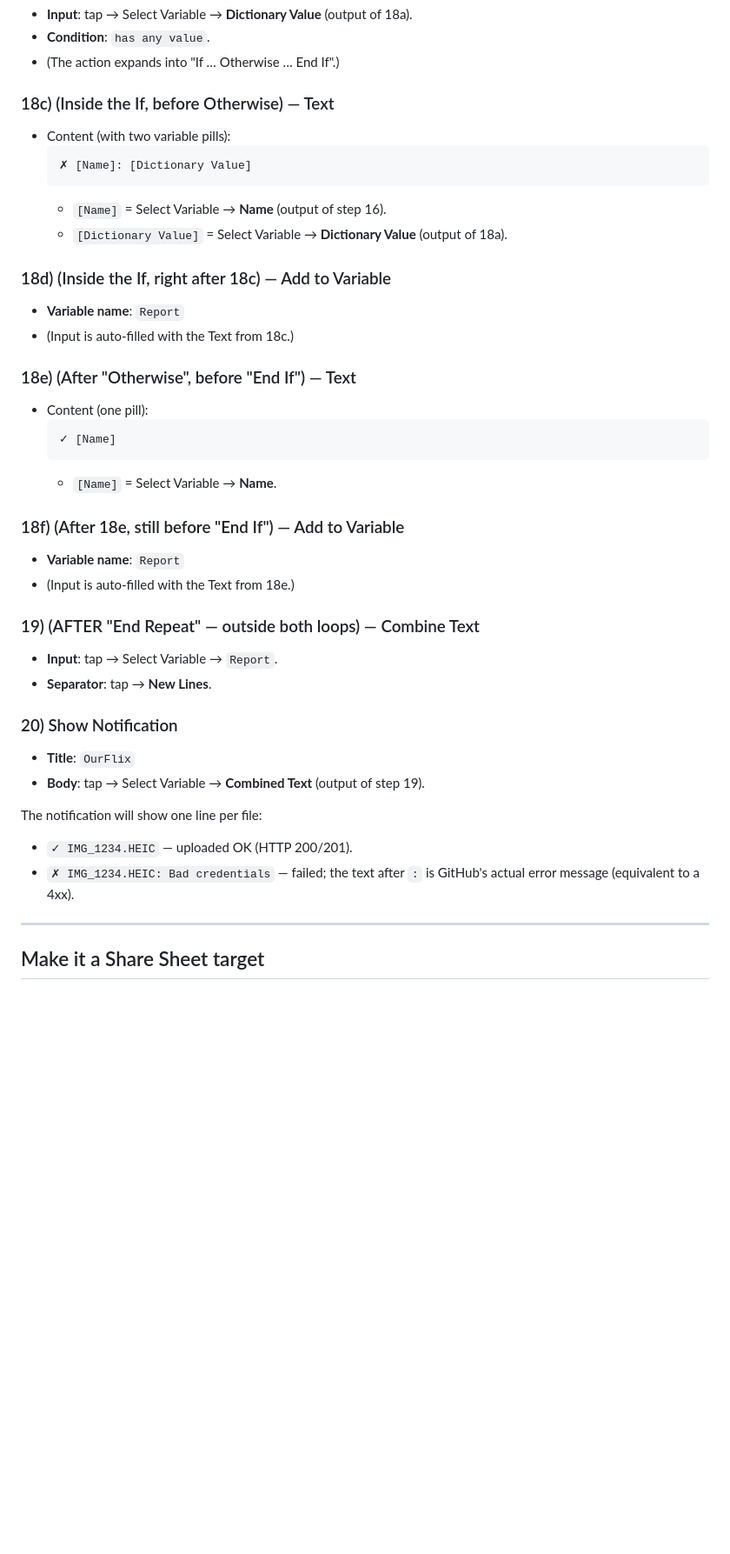
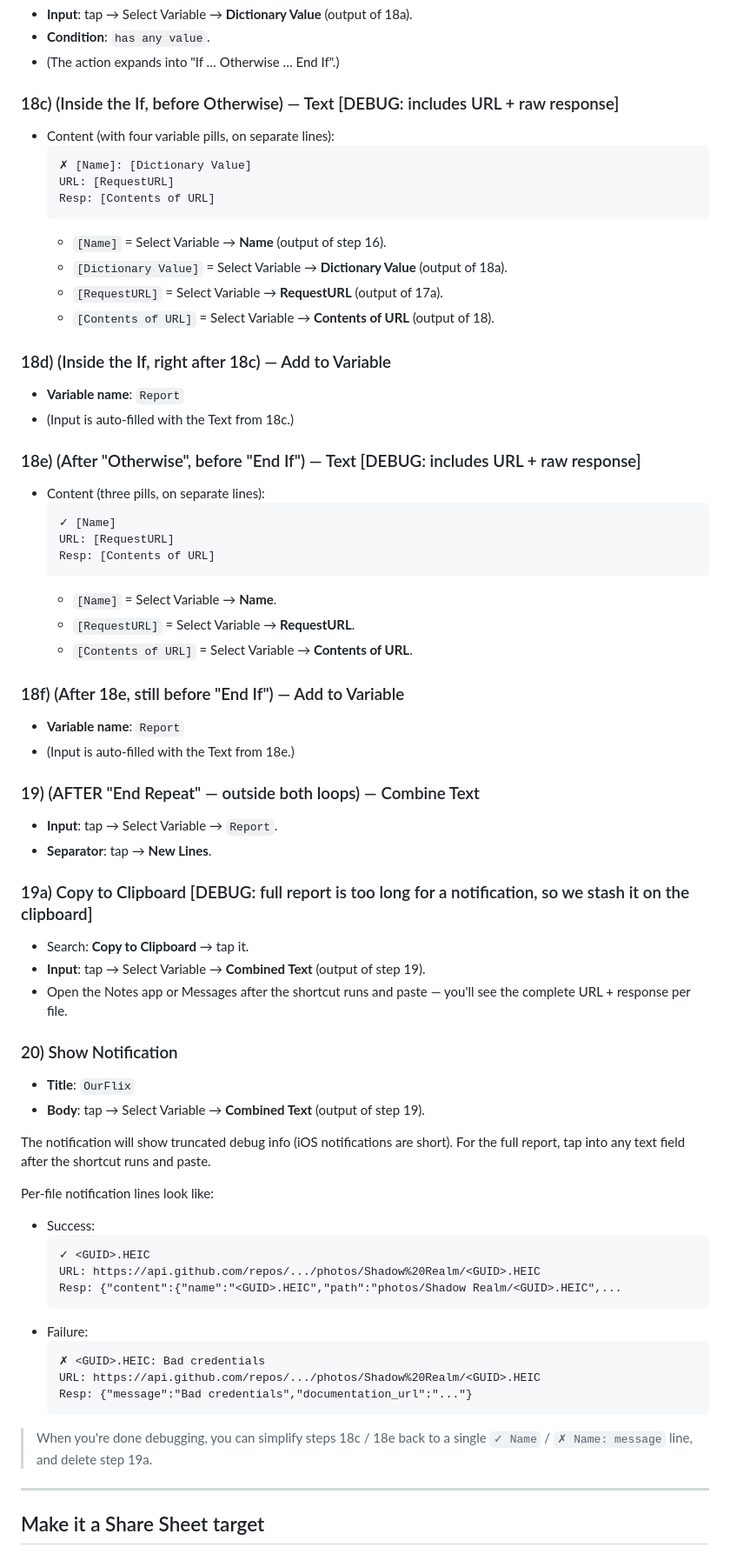
Before and after one commit to theepicuremale/moonvault, a Markdown page: tools/SHORTCUT.md, the part around one of its changes. Shown at 87% size. Rendered like a GitHub page; blank space fills up the shorter version.

Commit message:
SHORTCUT.md: add debug mode (URL + raw response in report, clipboard copy)
Co-authored-by: Copilot <223556219+Copilot@users.noreply.github.com>

````diff
--- a/tools/SHORTCUT.md
+++ b/tools/SHORTCUT.md
@@ -155,24 +163,32 @@ Then fill in the fields as listed.
 - **Condition**: `has any value`.
 - (The action expands into "If … Otherwise … End If".)
 
-### 18c) (Inside the If, before Otherwise) — Text
-- Content (with two variable pills):
+### 18c) (Inside the If, before Otherwise) — Text   [DEBUG: includes URL + raw response]
+- Content (with four variable pills, on separate lines):
   ```
   ✗ [Name]: [Dictionary Value]
+  URL: [RequestURL]
+  Resp: [Contents of URL]
   ```
   - `[Name]` = Select Variable → **Name** (output of step 16).
   - `[Dictionary Value]` = Select Variable → **Dictionary Value** (output of 18a).
+  - `[RequestURL]` = Select Variable → **RequestURL** (output of 17a).
+  - `[Contents of URL]` = Select Variable → **Contents of URL** (output of 18).
 
 ### 18d) (Inside the If, right after 18c) — Add to Variable
 - **Variable name**: `Report`
 - (Input is auto-filled with the Text from 18c.)
 
-### 18e) (After "Otherwise", before "End If") — Text
-- Content (one pill):
+### 18e) (After "Otherwise", before "End If") — Text   [DEBUG: includes URL + raw response]
+- Content (three pills, on separate lines):
   ```
   ✓ [Name]
+  URL: [RequestURL]
+  Resp: [Contents of URL]
   ```
   - `[Name]` = Select Variable → **Name**.
+  - `[RequestURL]` = Select Variable → **RequestURL**.
+  - `[Contents of URL]` = Select Variable → **Contents of URL**.
 
 ### 18f) (After 18e, still before "End If") — Add to Variable
 - **Variable name**: `Report`
@@ -182,14 +198,36 @@ Then fill in the fields as listed.
 - **Input**: tap → Select Variable → `Report`.
 - **Separator**: tap → **New Lines**.
 
+### 19a) Copy to Clipboard   [DEBUG: full report is too long for a notification, so we stash it on the clipboard]
+- Search: **Copy to Clipboard** → tap it.
+- **Input**: tap → Select Variable → **Combined Text** (output of step 19).
+- Open the Notes app or Messages after the shortcut runs and paste — you'll
+  see the complete URL + response per file.
+
 ### 20) Show Notification
 - **Title**: `OurFlix`
 - **Body**: tap → Select Variable → **Combined Text** (output of step 19).
 
-The notification will show one line per file:
-- `✓ IMG_1234.HEIC` — uploaded OK (HTTP 200/201).
-- `✗ IMG_1234.HEIC: Bad credentials` — failed; the text after `:` is GitHub's
-  actual error message (equivalent to a 4xx).
+The notification will show truncated debug info (iOS notifications are
+short). For the full report, tap into any text field after the shortcut
+runs and paste.
+
+Per-file notification lines look like:
+- Success:
+  ```
+  ✓ <GUID>.HEIC
+  URL: https://api.github.com/repos/.../photos/Shadow%20Realm/<GUID>.HEIC
+  Resp: {"content":{"name":"<GUID>.HEIC","path":"photos/Shadow Realm/<GUID>.HEIC",...
+  ```
+- Failure:
+  ```
+  ✗ <GUID>.HEIC: Bad credentials
+  URL: https://api.github.com/repos/.../photos/Shadow%20Realm/<GUID>.HEIC
+  Resp: {"message":"Bad credentials","documentation_url":"..."}
+  ```
+
+> When you're done debugging, you can simplify steps 18c / 18e back to a
+> single `✓ Name` / `✗ Name: message` line, and delete step 19a.
 
 ---
 
````
Also changed, not shown: other parts of tools/SHORTCUT.md (+11 -3 lines).
